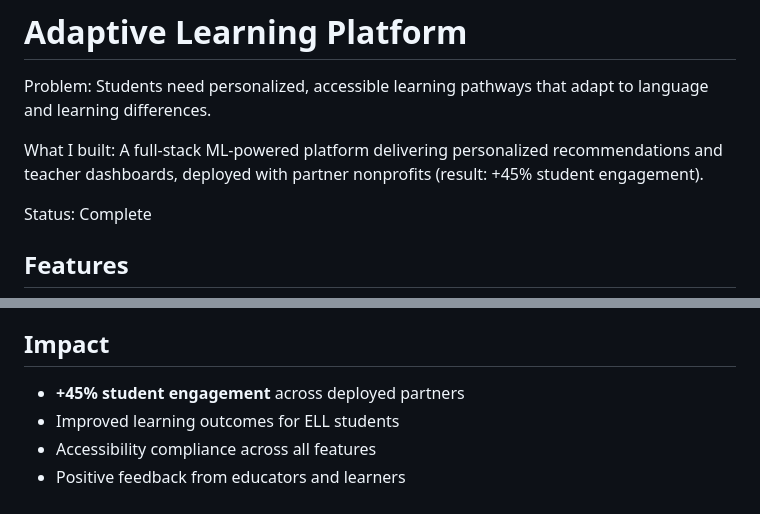
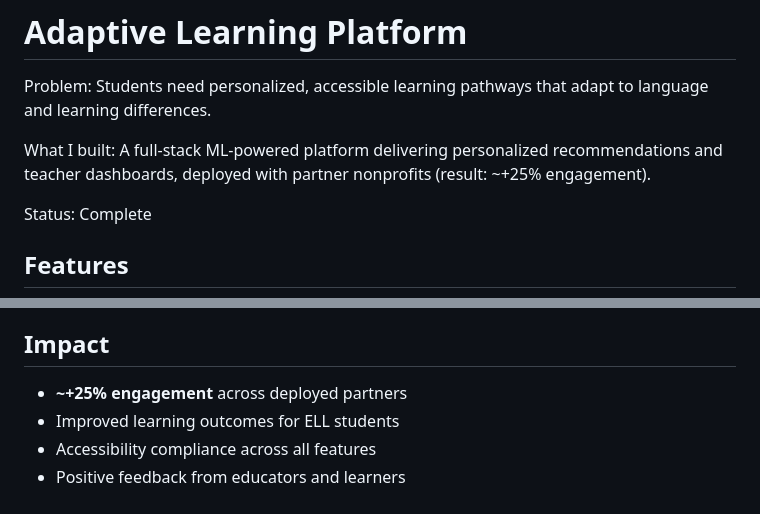
Before and after one commit to jadexzhao/jadexzhao, a Markdown page: adaptive-learning-platform/README.md, 2 parts joined by grey strips. Rendered like a GitHub page.

```diff
--- a/adaptive-learning-platform/README.md
+++ b/adaptive-learning-platform/README.md
@@ -2,7 +2,7 @@
 
 Problem: Students need personalized, accessible learning pathways that adapt to language and learning differences.
 
-What I built: A full-stack ML-powered platform delivering personalized recommendations and teacher dashboards, deployed with partner nonprofits (result: +45% student engagement).
+What I built: A full-stack ML-powered platform delivering personalized recommendations and teacher dashboards, deployed with partner nonprofits (result: ~+25% engagement).
 
 Status: Complete
 
@@ -119,7 +119,7 @@ Currently deployed to partner nonprofit organizations serving:
 
 ## Impact
 
-- **+45% student engagement** across deployed partners
+- **~+25% engagement** across deployed partners
 - Improved learning outcomes for ELL students
 - Accessibility compliance across all features
 - Positive feedback from educators and learners
```
Also changed, not shown: README.md (+10 -9 lines).
